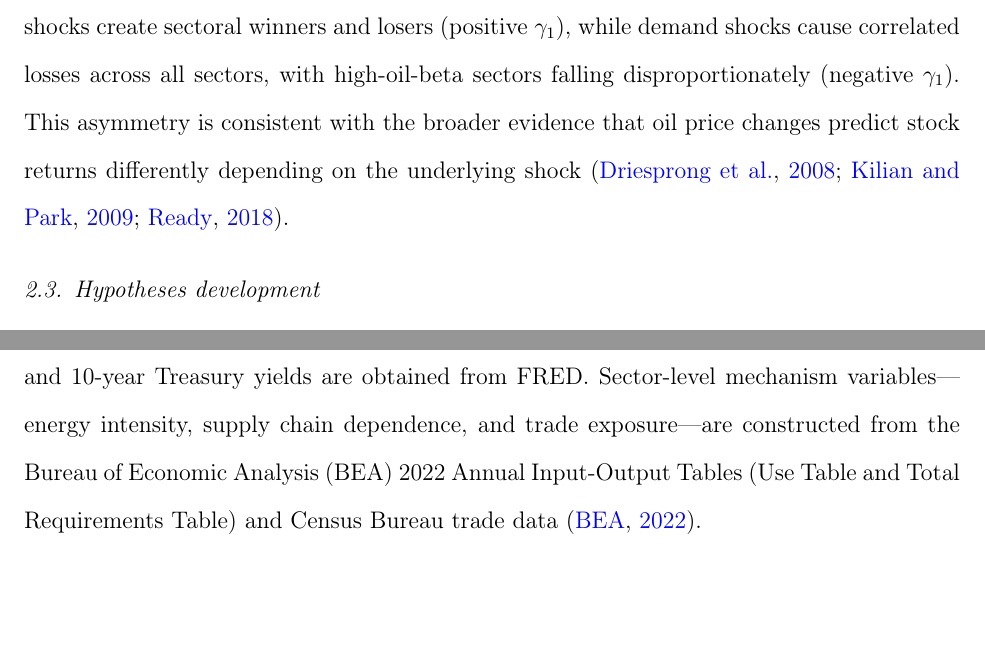
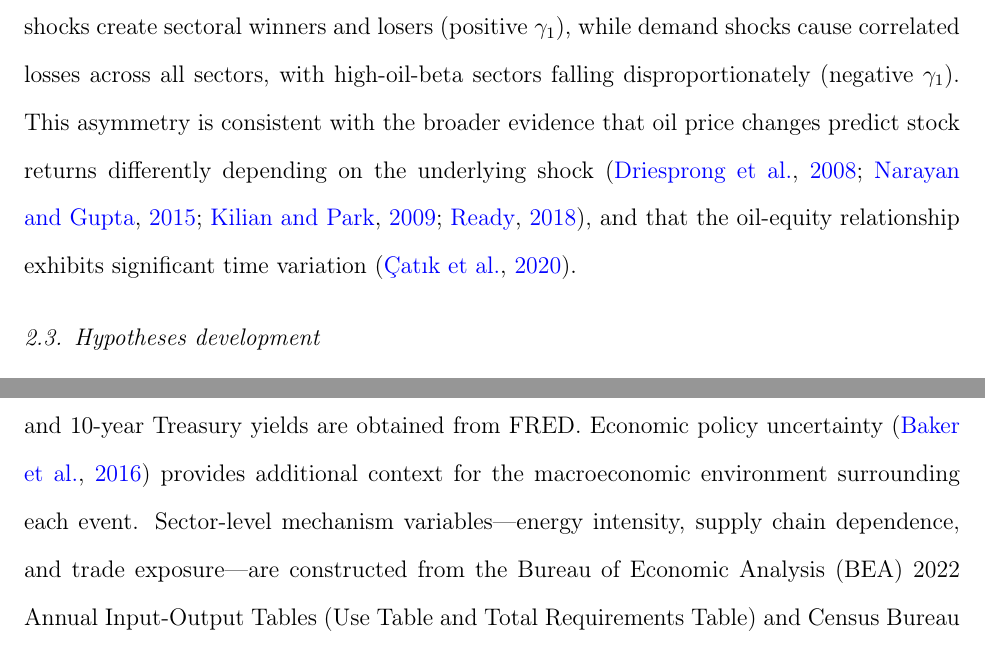
Before and after one commit to ApoorvSaxena0109/paper_2026, a LaTeX paper (paper/main.tex): two parts of pages 5 and 7 of 30 before the commit and two parts of pages 5 and 8 of 30 after it, joined at a grey line, cut so that both start at the same text, the shorter picture padded with empty space. Compiled offline with pdfLaTeX.

Commit message:
Fix 4 uncited references: all 30 bib entries now cited in text
Wove in Baker et al. (2016) EPU, Catik et al. (2020) time-varying
betas, Narayan & Gupta (2015) oil predictability, and Smales (2021)
geopolitical volatility spillovers. Cross-check: 30/30 clean.

https://claude.ai/code/session_014Fej79mjph2t2izXeCCef4

```diff
--- a/paper/main.tex
+++ b/paper/main.tex
@@ -106,7 +106,7 @@ To establish external validity and test shock-type asymmetry, we extend the anal
     \item \textbf{COVID-19 demand collapse} (March 9, 2020): A demand-side shock driven by the global pandemic that caused an unprecedented collapse in oil consumption and prices.
 \end{itemize}
 
-Following \citet{kilian2009not}, we classify the first four events as supply-side shocks and COVID-19 as a demand-side shock. This classification is central to our fourth hypothesis: supply shocks create sectoral winners and losers (positive $\gamma_1$), while demand shocks cause correlated losses across all sectors, with high-oil-beta sectors falling disproportionately (negative $\gamma_1$). This asymmetry is consistent with the broader evidence that oil price changes predict stock returns differently depending on the underlying shock \citep{driesprong2008striking,kilian2009impact,ready2018oil}.
+Following \citet{kilian2009not}, we classify the first four events as supply-side shocks and COVID-19 as a demand-side shock. This classification is central to our fourth hypothesis: supply shocks create sectoral winners and losers (positive $\gamma_1$), while demand shocks cause correlated losses across all sectors, with high-oil-beta sectors falling disproportionately (negative $\gamma_1$). This asymmetry is consistent with the broader evidence that oil price changes predict stock returns differently depending on the underlying shock \citep{driesprong2008striking,narayan2015role,kilian2009impact,ready2018oil}, and that the oil-equity relationship exhibits significant time variation \citep{catik2020oil}.
 
 \subsection{Hypotheses development}
 
@@ -157,7 +157,7 @@ where $\text{Supply}_e$ is a dummy equal to one for supply-side events and $\mu_
 
 We collect daily returns for 37 US sector and sub-sector ETFs from January 2018 to March 25, 2026 via Yahoo Finance. We apply a liquidity filter requiring average daily dollar volume exceeding \$10 million. After dropping one ETF for insufficient liquidity (HACK) and excluding SPY (used as the market benchmark), the cross-sectional sample comprises 34 ETFs spanning all 11 GICS sectors and 23 sub-industry ETFs.\footnote{The ETF universe includes GICS sector ETFs (XLK, XLF, XLV, XLE, XLI, XLY, XLP, XLRE, XLU, XLB, XLC) and sub-sector ETFs (USO, XOP, FCG, OIH, AMLP, TAN, URA, SMH, IGV, IBB, XBI, IHF, KBE, KRE, KIE, IAI, ITA, XAR, ITB, XHB, IYT, JETS, XRT, REMX). SPY serves as the market return proxy.}
 
-Oil prices (WTI crude), the CBOE Volatility Index (VIX), the US Dollar Index (DXY), and 10-year Treasury yields are obtained from FRED. Sector-level mechanism variables---energy intensity, supply chain dependence, and trade exposure---are constructed from the Bureau of Economic Analysis (BEA) 2022 Annual Input-Output Tables (Use Table and Total Requirements Table) and Census Bureau trade data \citep{bea2022io}.
+Oil prices (WTI crude), the CBOE Volatility Index (VIX), the US Dollar Index (DXY), and 10-year Treasury yields are obtained from FRED. Economic policy uncertainty \citep{baker2016measuring} provides additional context for the macroeconomic environment surrounding each event. Sector-level mechanism variables---energy intensity, supply chain dependence, and trade exposure---are constructed from the Bureau of Economic Analysis (BEA) 2022 Annual Input-Output Tables (Use Table and Total Requirements Table) and Census Bureau trade data \citep{bea2022io}.
 
 \subsection{Event study methodology}
 
```
Also changed, not shown: paper/main.tex (2 more changed lines).
